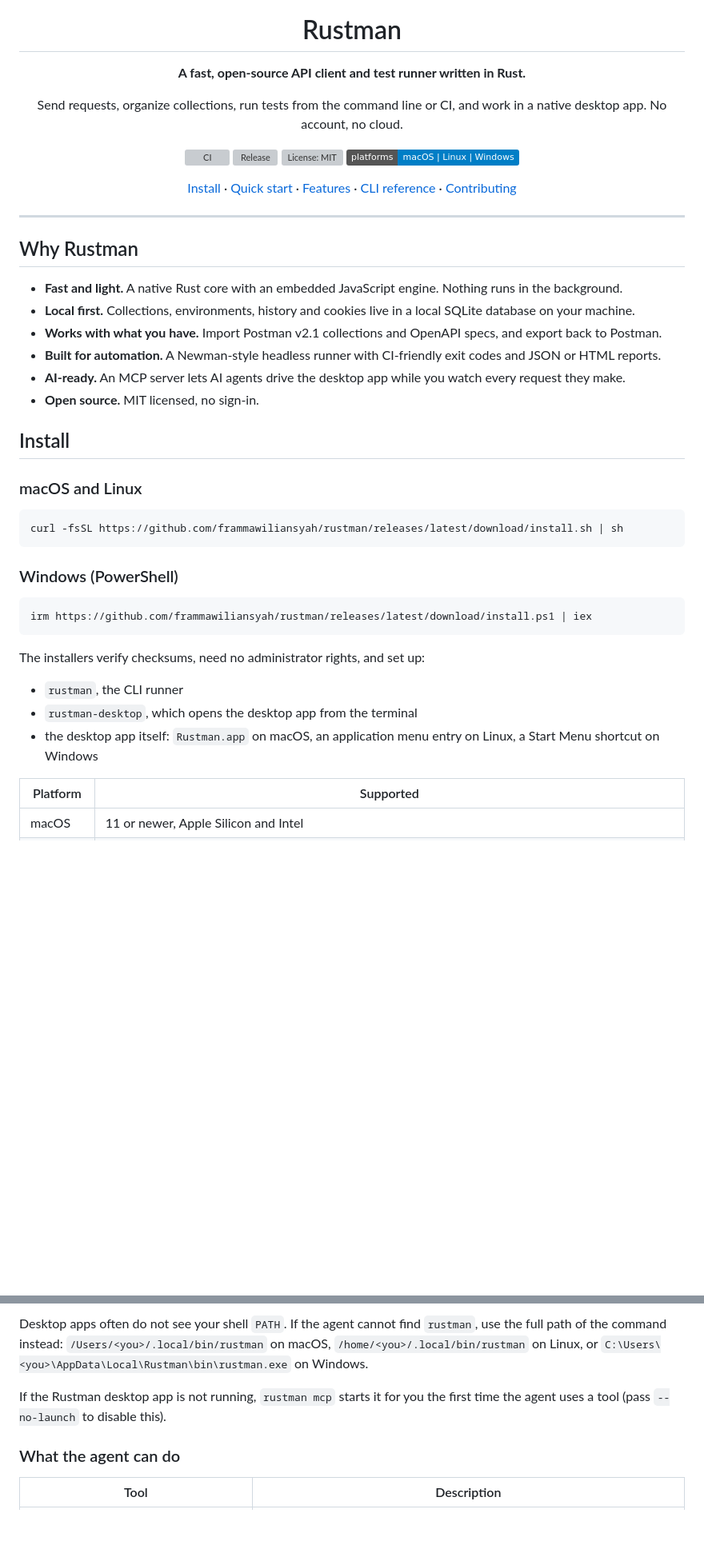
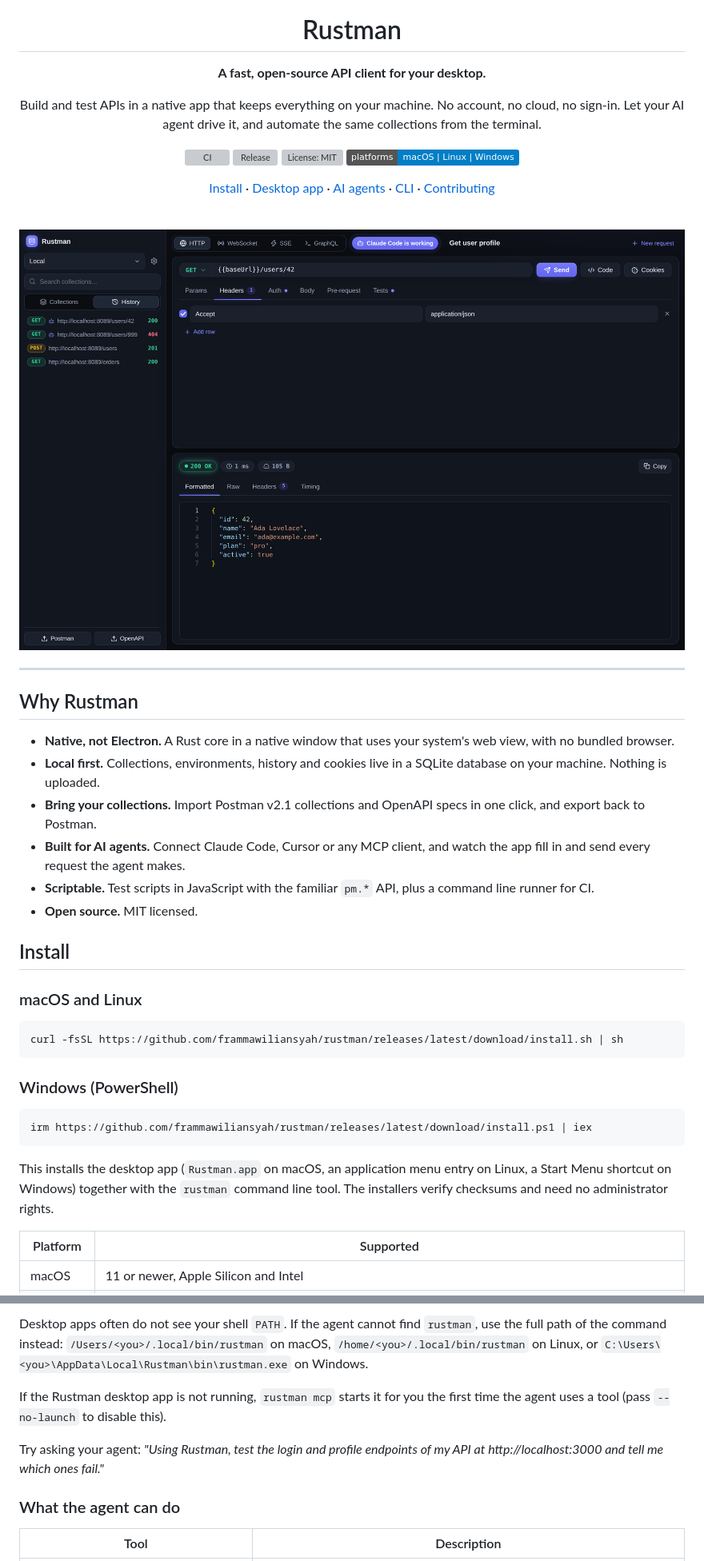
Before and after one commit to frammawiliansyah/rustman, a Markdown page: README.md, 2 parts joined by grey strips. Shown at 80% size. Rendered like a GitHub page; pictures changed too: docs/screenshots/app.png (added); badges without logos; blank space fills up the shorter version; grey boxes are pictures that could not be loaded.

````diff
--- a/README.md
+++ b/README.md
@@ -4,16 +4,20 @@
 
 # Rustman
 
-**A fast, open-source API client and test runner written in Rust.**
+**A fast, open-source API client for your desktop.**
 
-Send requests, organize collections, run tests from the command line or CI, and work in a native desktop app. No account, no cloud.
+Build and test APIs in a native app that keeps everything on your machine. No account, no cloud, no sign-in. Let your AI agent drive it, and automate the same collections from the terminal.
 
 [![CI](https://github.com/frammawiliansyah/rustman/actions/workflows/ci.yml/badge.svg)](https://github.com/frammawiliansyah/rustman/actions/workflows/ci.yml)
 [![Release](https://img.shields.io/github/v/release/frammawiliansyah/rustman)](https://github.com/frammawiliansyah/rustman/releases/latest)
 [![License: MIT](https://img.shields.io/github/license/frammawiliansyah/rustman)](LICENSE)
 ![Platforms](https://img.shields.io/badge/platforms-macOS%20%7C%20Linux%20%7C%20Windows-blue)
 
-[Install](#install) · [Quick start](#quick-start) · [Features](#features) · [CLI reference](#cli-reference) · [Contributing](#contributing)
+[Install](#install) · [Desktop app](#the-desktop-app) · [AI agents](#let-your-ai-agent-test-your-api) · [CLI](#for-engineers-the-command-line) · [Contributing](#contributing)
+
+<br>
+
+<img src="docs/screenshots/app.png" alt="The Rustman desktop app while an AI agent sends requests: request form, formatted response and history with agent-sent requests" width="900">
 
 </div>
 
@@ -21,12 +25,12 @@ Send requests, organize collections, run tests from the command line or CI, and
 
 ## Why Rustman
 
-- **Fast and light.** A native Rust core with an embedded JavaScript engine. Nothing runs in the background.
-- **Local first.** Collections, environments, history and cookies live in a local SQLite database on your machine.
-- **Works with what you have.** Import Postman v2.1 collections and OpenAPI specs, and export back to Postman.
-- **Built for automation.** A Newman-style headless runner with CI-friendly exit codes and JSON or HTML reports.
-- **AI-ready.** An MCP server lets AI agents drive the desktop app while you watch every request they make.
-- **Open source.** MIT licensed, no sign-in.
+- **Native, not Electron.** A Rust core in a native window that uses your system's web view, with no bundled browser.
+- **Local first.** Collections, environments, history and cookies live in a SQLite database on your machine. Nothing is uploaded.
+- **Bring your collections.** Import Postman v2.1 collections and OpenAPI specs in one click, and export back to Postman.
+- **Built for AI agents.** Connect Claude Code, Cursor or any MCP client, and watch the app fill in and send every request the agent makes.
+- **Scriptable.** Test scripts in JavaScript with the familiar `pm.*` API, plus a command line runner for CI.
+- **Open source.** MIT licensed.
 
 ## Install
 
@@ -42,11 +46,7 @@ curl -fsSL https://github.com/frammawiliansyah/rustman/releases/latest/download/
 irm https://github.com/frammawiliansyah/rustman/releases/latest/download/install.ps1 | iex
 ```
 
-The installers verify checksums, need no administrator rights, and set up:
-
-- `rustman`, the CLI runner
-- `rustman-desktop`, which opens the desktop app from the terminal
-- the desktop app itself: `Rustman.app` on macOS, an application menu entry on Linux, a Start Menu shortcut on Windows
+This installs the desktop app (`Rustman.app` on macOS, an application menu entry on Linux, a Start Menu shortcut on Windows) together with the `rustman` command line tool. The installers verify checksums and need no administrator rights.
 
 | Platform | Supported |
 | --- | --- |
@@ -270,6 +155,8 @@ Desktop apps often do not see your shell `PATH`. If the agent cannot find `rustm
 
 If the Rustman desktop app is not running, `rustman mcp` starts it for you the first time the agent uses a tool (pass `--no-launch` to disable this).
 
+Try asking your agent: *"Using Rustman, test the login and profile endpoints of my API at http://localhost:3000 and tell me which ones fail."*
+
 ### What the agent can do
 
 | Tool | Description |
````
Also changed, not shown: other parts of README.md (+113 -147 lines).
